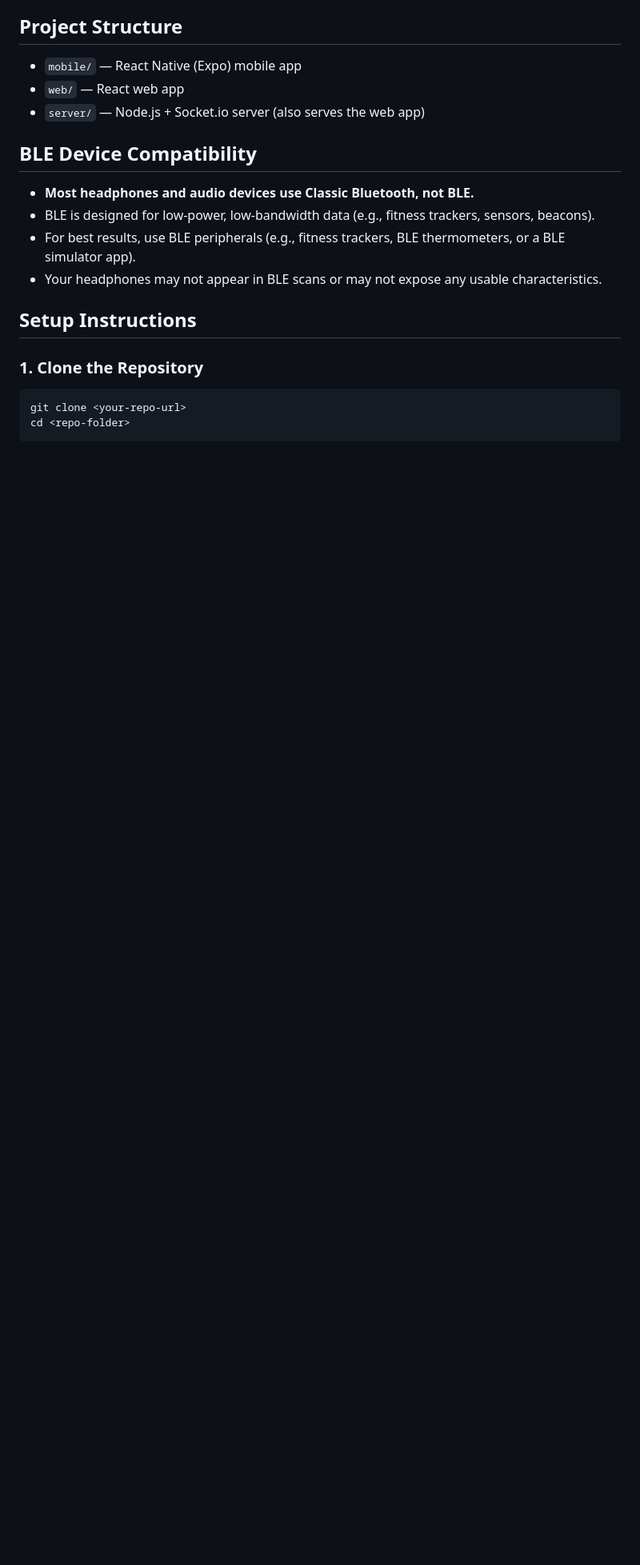
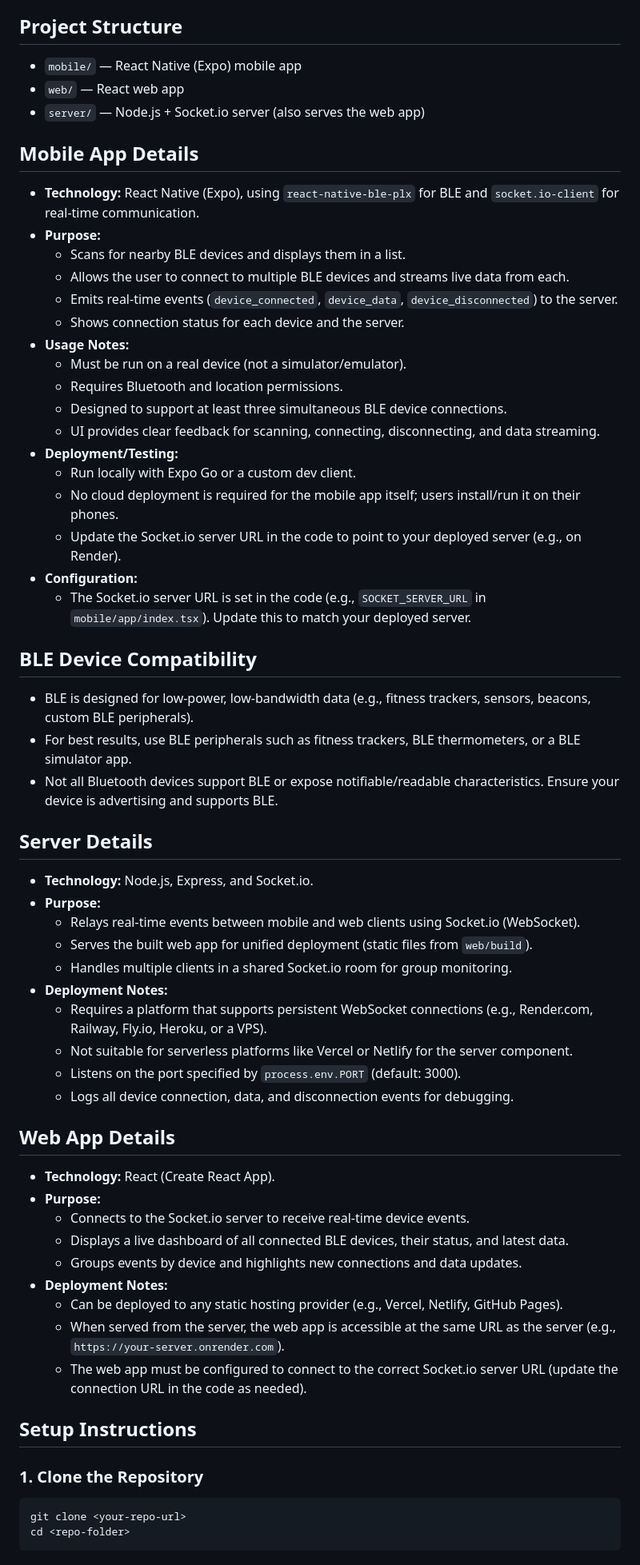
Before and after one commit to galbenyosef/ble, a Markdown page: README.md, the part around the change printed below. Shown: that part at 80% size. Rendered like a GitHub page; blank space fills up the shorter version.

```diff
--- a/README.md
+++ b/README.md
@@ -45,12 +43,57 @@ Assignment requirements and tasks are tracked in [`tasks/prd-bluetooth-websocket
 - `web/` — React web app
 - `server/` — Node.js + Socket.io server (also serves the web app)
 
+## Mobile App Details
+
+- **Technology:** React Native (Expo), using `react-native-ble-plx` for BLE and `socket.io-client` for real-time communication.
+- **Purpose:**
+  - Scans for nearby BLE devices and displays them in a list.
+  - Allows the user to connect to multiple BLE devices and streams live data from each.
+  - Emits real-time events (`device_connected`, `device_data`, `device_disconnected`) to the server.
+  - Shows connection status for each device and the server.
+- **Usage Notes:**
+  - Must be run on a real device (not a simulator/emulator).
+  - Requires Bluetooth and location permissions.
+  - Designed to support at least three simultaneous BLE device connections.
+  - UI provides clear feedback for scanning, connecting, disconnecting, and data streaming.
+- **Deployment/Testing:**
+  - Run locally with Expo Go or a custom dev client.
+  - No cloud deployment is required for the mobile app itself; users install/run it on their phones.
+  - Update the Socket.io server URL in the code to point to your deployed server (e.g., on Render).
+- **Configuration:**
+  - The Socket.io server URL is set in the code (e.g., `SOCKET_SERVER_URL` in `mobile/app/index.tsx`).
+    Update this to match your deployed server.
+
 ## BLE Device Compatibility
 
-- **Most headphones and audio devices use Classic Bluetooth, not BLE.**
-- BLE is designed for low-power, low-bandwidth data (e.g., fitness trackers, sensors, beacons).
-- For best results, use BLE peripherals (e.g., fitness trackers, BLE thermometers, or a BLE simulator app).
-- Your headphones may not appear in BLE scans or may not expose any usable characteristics.
+- BLE is designed for low-power, low-bandwidth data (e.g., fitness trackers, sensors, beacons, custom BLE peripherals).
+- For best results, use BLE peripherals such as fitness trackers, BLE thermometers, or a BLE simulator app.
+- Not all Bluetooth devices support BLE or expose notifiable/readable characteristics. Ensure your device is advertising and supports BLE.
+
+## Server Details
+
+- **Technology:** Node.js, Express, and Socket.io.
+- **Purpose:**
+  - Relays real-time events between mobile and web clients using Socket.io (WebSocket).
+  - Serves the built web app for unified deployment (static files from `web/build`).
+  - Handles multiple clients in a shared Socket.io room for group monitoring.
+- **Deployment Notes:**
+  - Requires a platform that supports persistent WebSocket connections (e.g., Render.com, Railway, Fly.io, Heroku, or a VPS).
+  - Not suitable for serverless platforms like Vercel or Netlify for the server component.
+  - Listens on the port specified by `process.env.PORT` (default: 3000).
+  - Logs all device connection, data, and disconnection events for debugging.
+
+## Web App Details
+
+- **Technology:** React (Create React App).
+- **Purpose:**
+  - Connects to the Socket.io server to receive real-time device events.
+  - Displays a live dashboard of all connected BLE devices, their status, and latest data.
+  - Groups events by device and highlights new connections and data updates.
+- **Deployment Notes:**
+  - Can be deployed to any static hosting provider (e.g., Vercel, Netlify, GitHub Pages).
+  - When served from the server, the web app is accessible at the same URL as the server (e.g., `https://your-server.onrender.com`).
+  - The web app must be configured to connect to the correct Socket.io server URL (update the connection URL in the code as needed).
 
 ## Setup Instructions
 
```
Also changed, not shown: other parts of README.md (+2 -4 lines).
